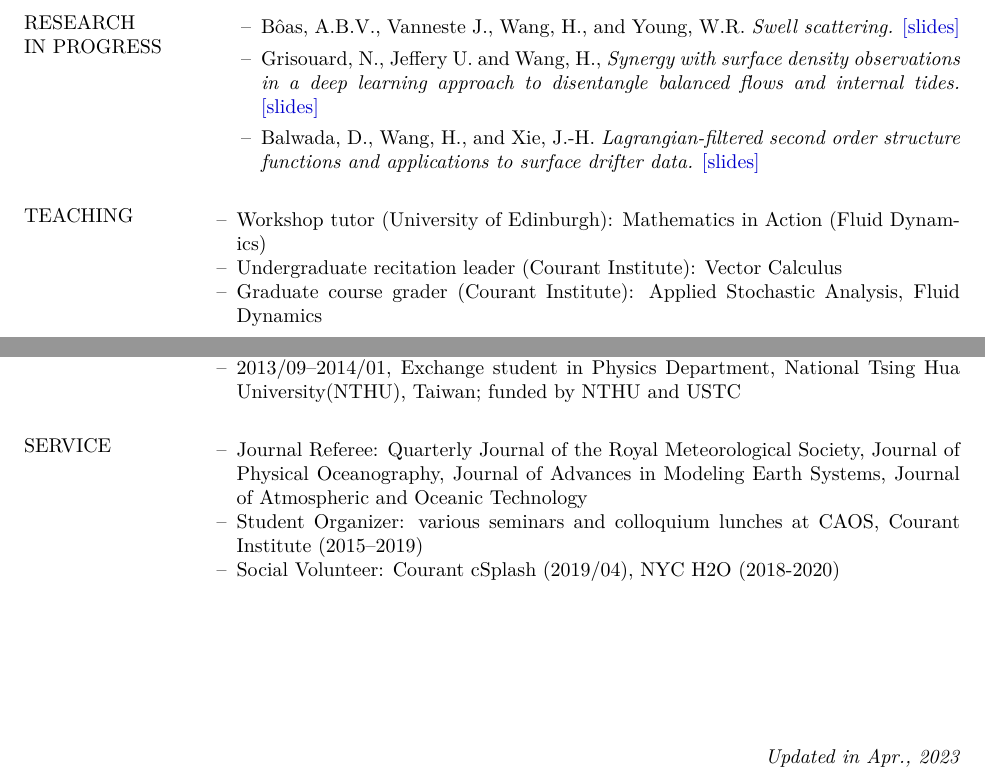
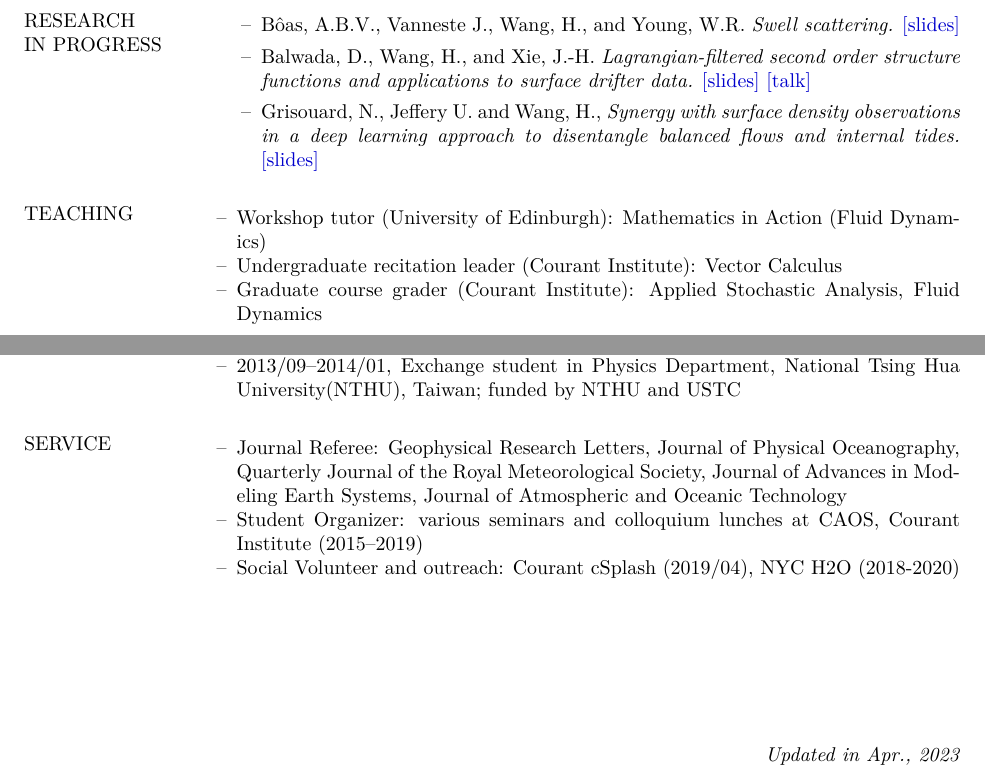
Before and after one commit to hannnwang/hannnwang.github.io, a LaTeX CV (Han_CV.tex): two parts of pages 1 and 2 of 2, joined at a grey line, cut so that both start at the same text. Compiled offline with XeLaTeX; a missing font is replaced by an installed copy or a similar font.

Commit message:
update cv

```diff
--- a/Han_CV.tex
+++ b/Han_CV.tex
@@ -157,10 +157,11 @@
 \section{{\normalfont RESEARCH\\IN PROGRESS}}
 \begin{itemize}
 \item[--] B\^{o}as, A.B.V., Vanneste J.,  Wang, H., and Young, W.R. \textit{Swell scattering.} \href{https://hannnwang.github.io/slide_AMS103_2023.pdf}{[slides]}
+%\href{https://www.youtube.com/watch?v=wzR_IKaSDw8}{[talk]}
 %\item[--] B\^{o}as, A.B.V., Vanneste J.,  Wang, H., and Young, W.R. \textit{The imprint of ocean currents on surface wave significant wave height.}
+\item[--] Balwada, D., Wang, H., and Xie, J.-H. \textit{Lagrangian-filtered second order structure functions and applications to surface drifter data.} \href{https://hannnwang.github.io/slide_trr_2023.pdf}{[slides]}  \href{https://www.youtube.com/watch?v=3HQ-iV7y3gI}{[talk]}
 \item[--]  Grisouard, N., Jeffery U. and Wang, H., \textit{Synergy with surface density observations in a deep learning approach to disentangle balanced flows and internal tides.} \href{https://hannnwang.github.io/slide_Jeff_EWM2023-1.pdf}{[slides]}
 %\item[--] Arbic, B.K., Grisouard, N., Guan, L.-X., Thakur, R., and Wang, H.,   \textit{Performance of a deep learning approach to extract incoherent tides in a high-resolution global ocean model.}
-\item[--] Balwada, D., Wang, H., and Xie, J.-H. \textit{Lagrangian-filtered second order structure functions and applications to surface drifter data.} \href{https://hannnwang.github.io/slide_trr_2023.pdf}{[slides]}
 \end{itemize}
 
 \section{{\normalfont TEACHING}}
@@ -207,10 +208,10 @@
 
 \section{{\normalfont SERVICE}}
 \begin{itemize}[leftmargin=*,noitemsep]
-\item[--]{Journal Referee: Quarterly Journal of the Royal Meteorological Society, Journal of Physical Oceanography, Journal of Advances in Modeling Earth Systems, Journal of Atmospheric and Oceanic Technology}
+\item[--]{Journal Referee: Geophysical Research Letters, Journal of Physical Oceanography, Quarterly Journal of the Royal Meteorological Society, Journal of Advances in Modeling Earth Systems, Journal of Atmospheric and Oceanic Technology}
 %\item[--]{Student host for guest colloquium lunches (2019/09--2020/09)}
 \item[--]{Student Organizer: various seminars and colloquium lunches at CAOS, Courant Institute (2015--2019)}
-\item[--]{Social Volunteer: Courant cSplash (2019/04), NYC H2O (2018-2020)}
+\item[--]{Social Volunteer and outreach: Courant cSplash (2019/04), NYC H2O (2018-2020)}
 %\item[--]{Frequent volunteer of NYC H2O events including beach cleanups and landscapings}
 %\item[--]{Volunteer photographer at CAOS}
 \end{itemize}
```
Also changed, not shown: Han_CV.pdf, 2 other files.
